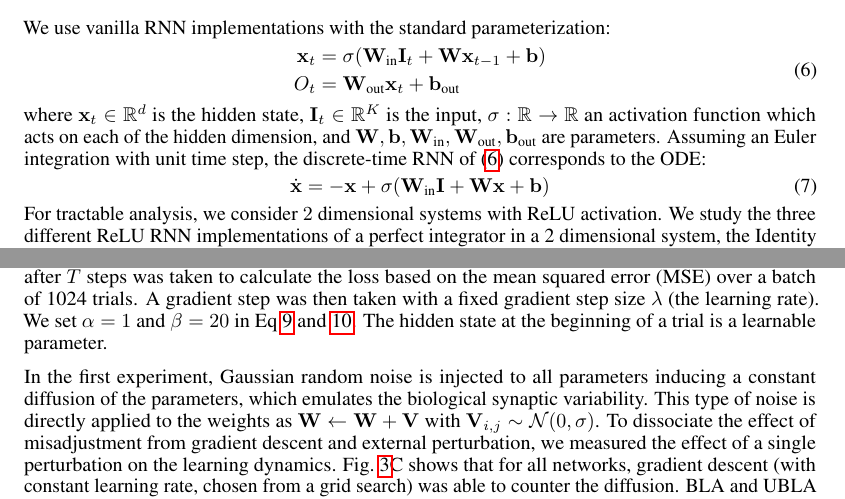
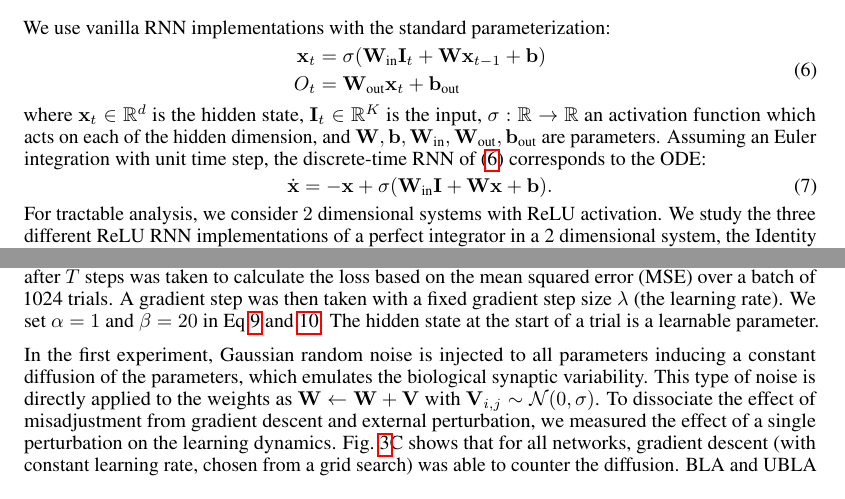
Before and after one commit to Asagodi/topological_diversity, a LaTeX paper (Stability/ICLR/iclr2024_conference.tex): two parts of pages 6 and 7 of 25 before the commit and two parts of pages 6 and 7 of 24 after it, joined at a grey line, cut so that both start at the same text. Compiled offline with pdfLaTeX.

```diff
--- a/Stability/ICLR/iclr2024_conference.tex
+++ b/Stability/ICLR/iclr2024_conference.tex
@@ -342,7 +342,7 @@
 $\vW, \vb, \win, \wout, \bout$ are parameters.
 Assuming an Euler integration with unit time step, the discrete-time RNN of \eqref{eq:RNN:discrete} corresponds to the ODE:
 \begin{align}
-    \dot{\vx} &= -\vx + \sigma(\win \vI + \vW \vx + \vb) \label{eq:RNN:continuous}
+    \dot{\vx} &= -\vx + \sigma(\win \vI + \vW \vx + \vb). \label{eq:RNN:continuous}
 \end{align}
 %
 For tractable analysis, we consider $2$ dimensional systems with ReLU activation. %We include another continuous attractor, the identity RNN, which is also a popular initialization for RNN training \citep{le2015}.
@@ -458,7 +458,7 @@
 %T=100,500,1000
 We investigate the effects of three types of noise on the learning or readjustment of the parameters during gradient descent starting from the perfect solutions to the task.
 %MSE at last time step
-For the SGD, the last output of the network after $T$ steps was taken to calculate the loss based on the mean squared error (MSE) over a batch of 1024 trials. A gradient step was then taken with a fixed gradient step size $\lambda$ (the learning rate). We set $\alpha=1$ and $\beta=20$ in Eq \ref{eq:ubla} and \ref{eq:bla}. The hidden state at the beginning of a trial is a learnable parameter.
+For the SGD, the last output of the network after $T$ steps was taken to calculate the loss based on the mean squared error (MSE) over a batch of 1024 trials. A gradient step was then taken with a fixed gradient step size $\lambda$ (the learning rate). We set $\alpha=1$ and $\beta=20$ in Eq \ref{eq:ubla} and \ref{eq:bla}. The hidden state at the start of a trial is a learnable parameter.
 
 In the first experiment, Gaussian random noise is injected to all parameters inducing a constant diffusion of the parameters, which emulates the biological synaptic variability.
 This type of noise is directly applied to the weights as $ \vW \leftarrow \vW + \vV$ with $\vV_{i,j}\sim\mathcal{N}(0,\sigma)$. To dissociate the effect of misadjustment from gradient descent and external perturbation, we measured the effect of a single perturbation on the learning dynamics.
```
Also changed, not shown: Stability/ICLR/iclr2024_conference.tex (7 more changed lines).
